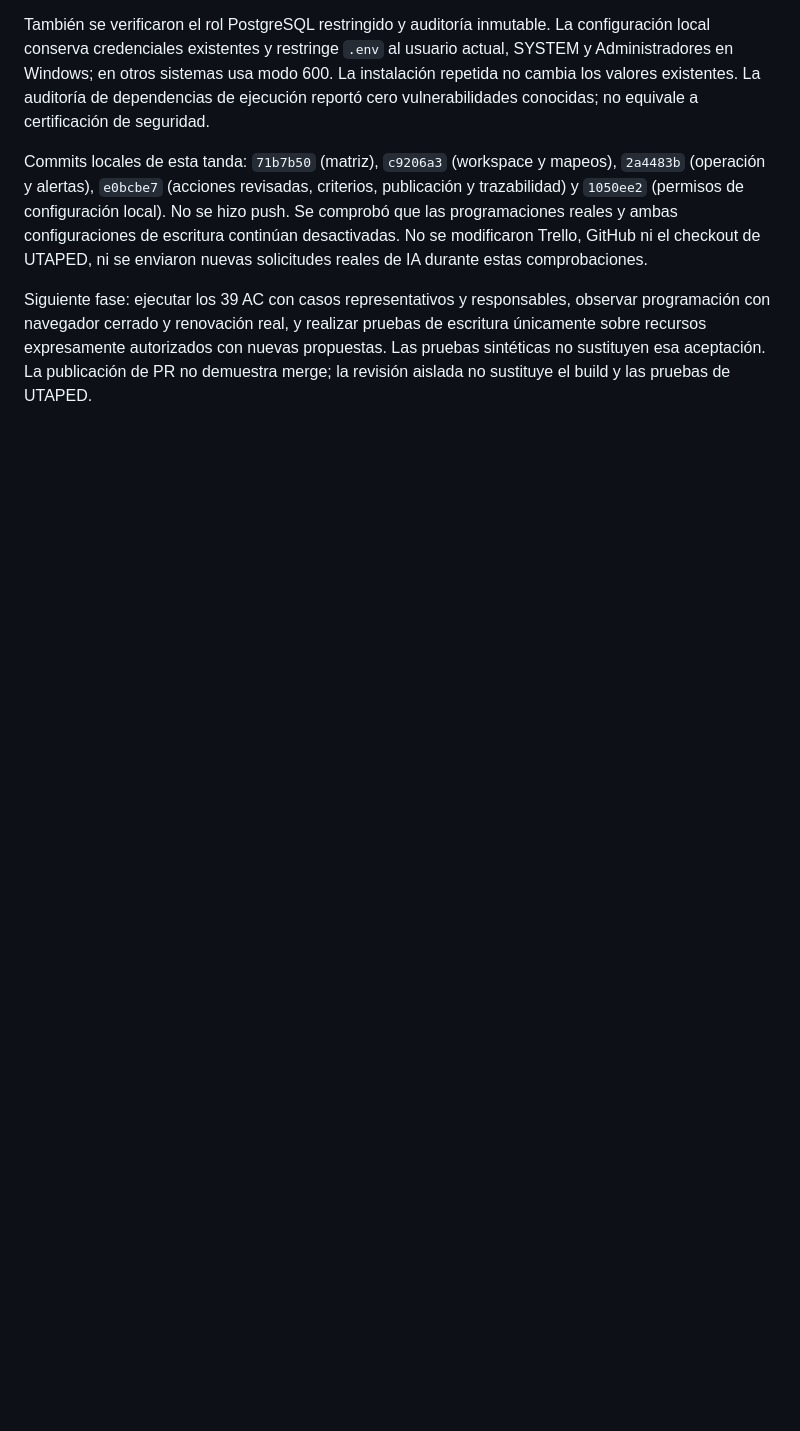
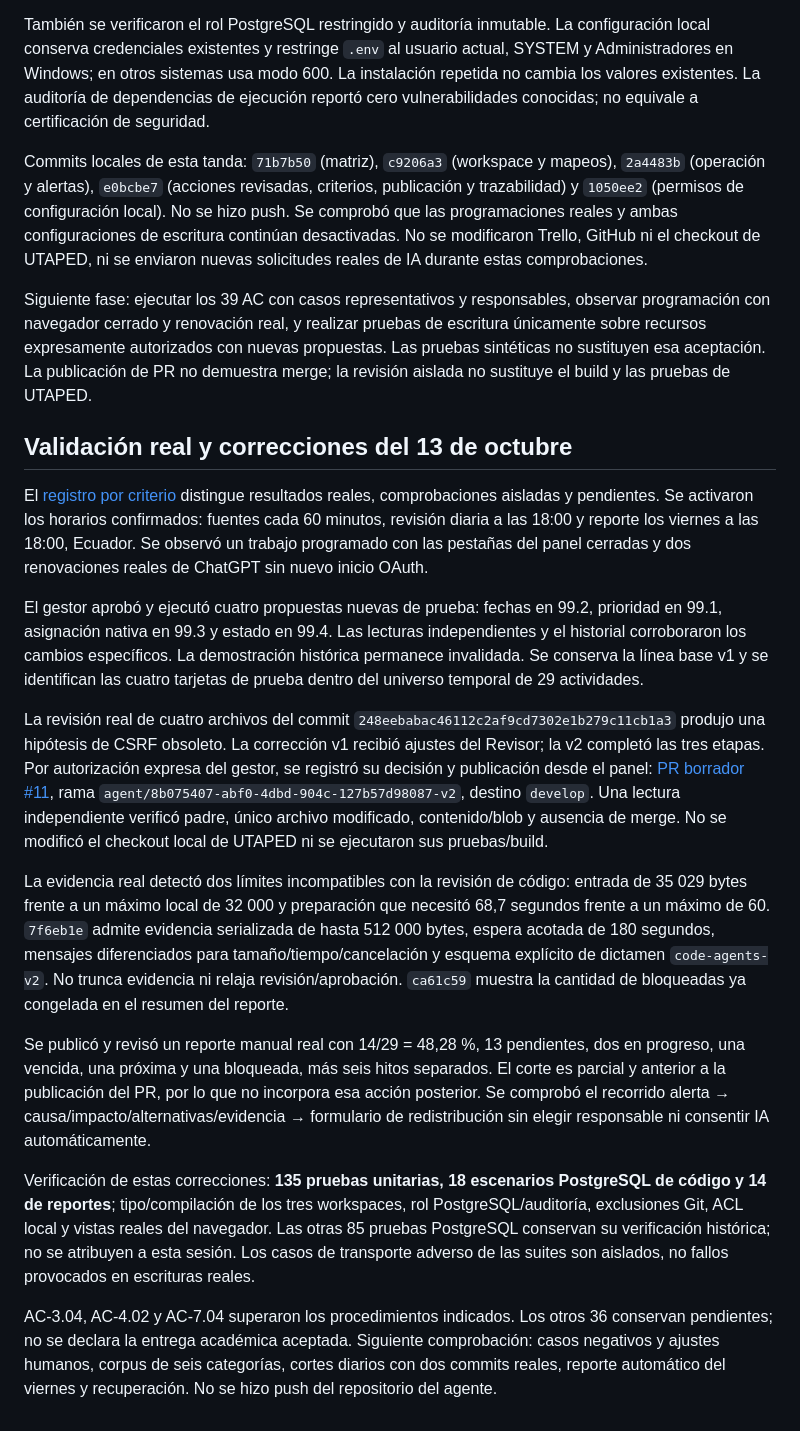
Before and after one commit to Andriu-Dex/dev-project-agent, a Markdown page: docs/implementation-status.md, the part around the change. Rendered like a GitHub page; blank space fills up the shorter version.

Commit message:
docs(acceptance): record real validation evidence and pending cases

```diff
--- a/docs/implementation-status.md
+++ b/docs/implementation-status.md
@@ -121,3 +121,19 @@ También se verificaron el rol PostgreSQL restringido y auditoría inmutable. La
 Commits locales de esta tanda: `71b7b50` (matriz), `c9206a3` (workspace y mapeos), `2a4483b` (operación y alertas), `e0bcbe7` (acciones revisadas, criterios, publicación y trazabilidad) y `1050ee2` (permisos de configuración local). No se hizo push. Se comprobó que las programaciones reales y ambas configuraciones de escritura continúan desactivadas. No se modificaron Trello, GitHub ni el checkout de UTAPED, ni se enviaron nuevas solicitudes reales de IA durante estas comprobaciones.
 
 Siguiente fase: ejecutar los 39 AC con casos representativos y responsables, observar programación con navegador cerrado y renovación real, y realizar pruebas de escritura únicamente sobre recursos expresamente autorizados con nuevas propuestas. Las pruebas sintéticas no sustituyen esa aceptación. La publicación de PR no demuestra merge; la revisión aislada no sustituye el build y las pruebas de UTAPED.
+
+## Validación real y correcciones del 13 de octubre
+
+El [registro por criterio](real-acceptance-validation.md) distingue resultados reales, comprobaciones aisladas y pendientes. Se activaron los horarios confirmados: fuentes cada 60 minutos, revisión diaria a las 18:00 y reporte los viernes a las 18:00, Ecuador. Se observó un trabajo programado con las pestañas del panel cerradas y dos renovaciones reales de ChatGPT sin nuevo inicio OAuth.
+
+El gestor aprobó y ejecutó cuatro propuestas nuevas de prueba: fechas en 99.2, prioridad en 99.1, asignación nativa en 99.3 y estado en 99.4. Las lecturas independientes y el historial corroboraron los cambios específicos. La demostración histórica permanece invalidada. Se conserva la línea base v1 y se identifican las cuatro tarjetas de prueba dentro del universo temporal de 29 actividades.
+
+La revisión real de cuatro archivos del commit `248eebabac46112c2af9cd7302e1b279c11cb1a3` produjo una hipótesis de CSRF obsoleto. La corrección v1 recibió ajustes del Revisor; la v2 completó las tres etapas. Por autorización expresa del gestor, se registró su decisión y publicación desde el panel: [PR borrador #11](https://github.com/Andriu-Dex/utaped/pull/11), rama `agent/8b075407-abf0-4dbd-904c-127b57d98087-v2`, destino `develop`. Una lectura independiente verificó padre, único archivo modificado, contenido/blob y ausencia de merge. No se modificó el checkout local de UTAPED ni se ejecutaron sus pruebas/build.
+
+La evidencia real detectó dos límites incompatibles con la revisión de código: entrada de 35 029 bytes frente a un máximo local de 32 000 y preparación que necesitó 68,7 segundos frente a un máximo de 60. `7f6eb1e` admite evidencia serializada de hasta 512 000 bytes, espera acotada de 180 segundos, mensajes diferenciados para tamaño/tiempo/cancelación y esquema explícito de dictamen `code-agents-v2`. No trunca evidencia ni relaja revisión/aprobación. `ca61c59` muestra la cantidad de bloqueadas ya congelada en el resumen del reporte.
+
+Se publicó y revisó un reporte manual real con 14/29 = 48,28 %, 13 pendientes, dos en progreso, una vencida, una próxima y una bloqueada, más seis hitos separados. El corte es parcial y anterior a la publicación del PR, por lo que no incorpora esa acción posterior. Se comprobó el recorrido alerta → causa/impacto/alternativas/evidencia → formulario de redistribución sin elegir responsable ni consentir IA automáticamente.
+
+Verificación de estas correcciones: **135 pruebas unitarias, 18 escenarios PostgreSQL de código y 14 de reportes**; tipo/compilación de los tres workspaces, rol PostgreSQL/auditoría, exclusiones Git, ACL local y vistas reales del navegador. Las otras 85 pruebas PostgreSQL conservan su verificación histórica; no se atribuyen a esta sesión. Los casos de transporte adverso de las suites son aislados, no fallos provocados en escrituras reales.
+
+AC-3.04, AC-4.02 y AC-7.04 superaron los procedimientos indicados. Los otros 36 conservan pendientes; no se declara la entrega académica aceptada. Siguiente comprobación: casos negativos y ajustes humanos, corpus de seis categorías, cortes diarios con dos commits reales, reporte automático del viernes y recuperación. No se hizo push del repositorio del agente.
```
Also changed, not shown: docs/academic-acceptance-matrix.md (+6 -0 lines), docs/real-acceptance-validation.md (added, +100 -0 lines).
